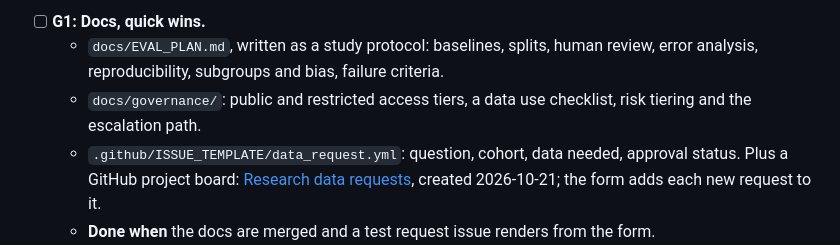
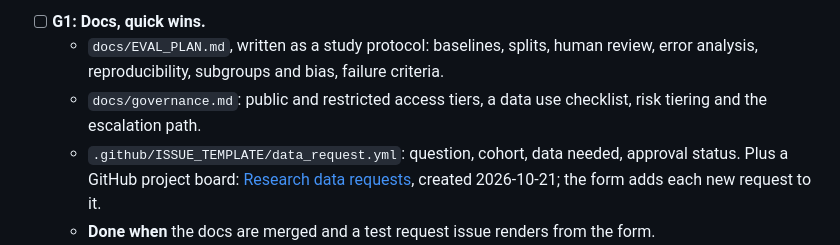
Before and after one commit to erjonb19/clinical-drift-monitor, a Markdown page: PLAN.md, the part around the change. Drawn GitHub-style.

Commit message:
PLAN: the governance packet is docs/governance.md, one file
Co-Authored-By: Claude Opus 5.5 <noreply@anthropic.com>

```diff
--- a/PLAN.md
+++ b/PLAN.md
@@ -182,7 +182,7 @@ Phase G turns the OMOP tables from Phase A into a small research data service. I
 
 - [ ] **G1: Docs, quick wins.**
   - `docs/EVAL_PLAN.md`, written as a study protocol: baselines, splits, human review, error analysis, reproducibility, subgroups and bias, failure criteria.
-  - `docs/governance/`: public and restricted access tiers, a data use checklist, risk tiering and the escalation path.
+  - `docs/governance.md`: public and restricted access tiers, a data use checklist, risk tiering and the escalation path.
   - `.github/ISSUE_TEMPLATE/data_request.yml`: question, cohort, data needed, approval status. Plus a GitHub project board: [Research data requests](https://github.com/users/erjonb19/projects/2), created 2026-10-21; the form adds each new request to it.
   - **Done when** the docs are merged and a test request issue renders from the form.
 - [ ] **G2: Governed cohort and feasibility service** (`src/cdm/cohort.py`).
```
